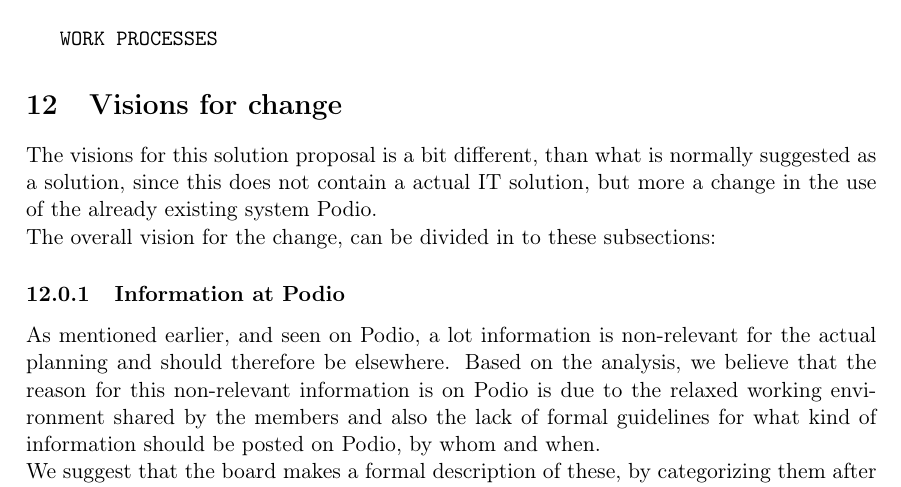
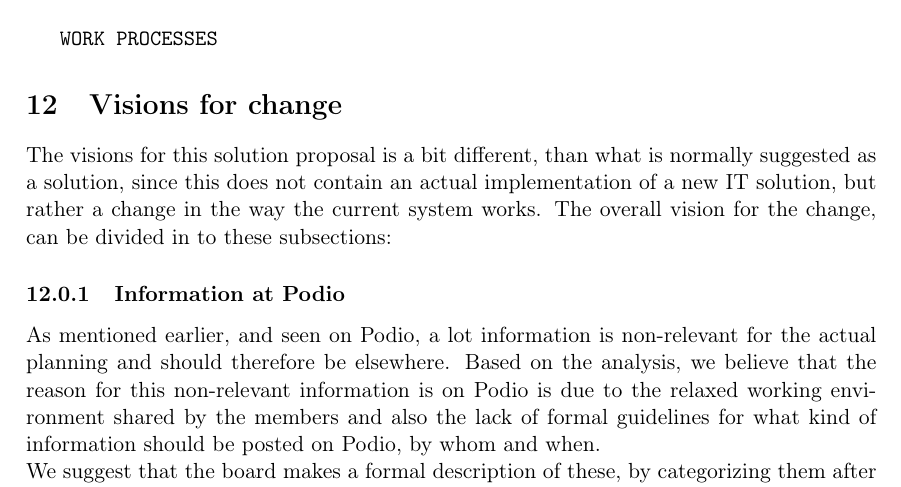
Before and after one commit to czepluch/MiL, a LaTeX document (report/report.tex, which reads report/Innovation/innovation.tex): part of page 13 of 43, cut so that both start at the same text. Compiled offline with pdfLaTeX.

Commit message:
started changin work processes

```diff
--- a/report/Innovation/innovation.tex
+++ b/report/Innovation/innovation.tex
@@ -21,7 +21,9 @@
 
 \texttt{WORK PROCESSES}
 \section{Visions for change}
-The visions for this solution proposal is a bit different, than what is normally suggested as a solution, since this does not contain a actual IT solution, but more a change in the use of the already existing system Podio.\\
+The visions for this solution proposal is a bit different, than what is normally suggested as a
+solution, since this does not contain an actual implementation of a new IT solution, but rather a
+change in the way the current system works.
 The overall vision for the change, can be divided in to these subsections:
 \subsubsection{Information at Podio}
 As mentioned earlier, and seen on Podio, a lot information is non-relevant for the actual planning and should therefore be elsewhere. Based on the analysis, we believe that the reason for this non-relevant information is on Podio is due to the relaxed working environment shared by the members and also the lack of formal guidelines for what kind of information should be posted on Podio, by whom and when.\\
```
